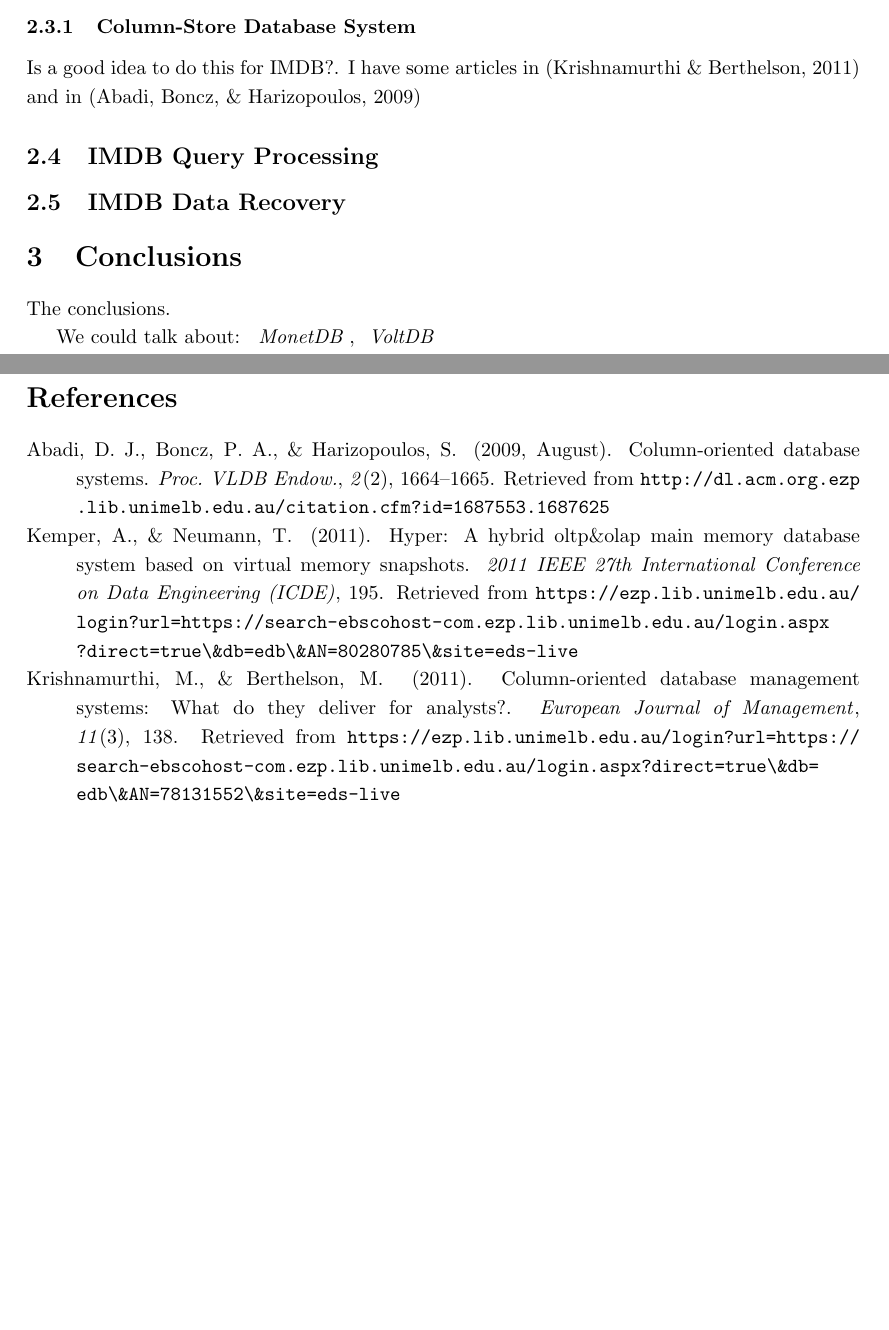
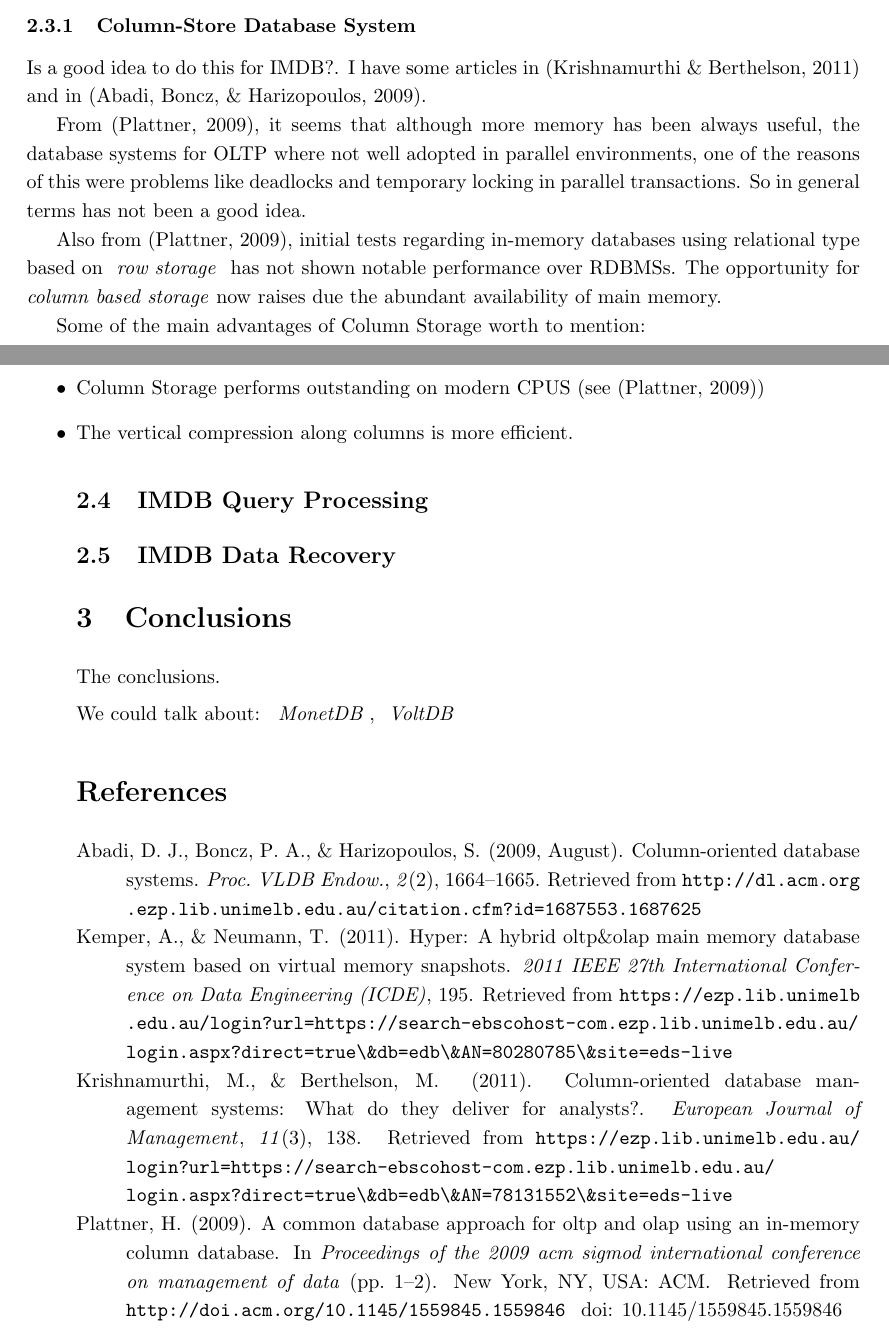
Before and after one commit to patovala/imdb-project, a LaTeX paper (COMP90050.tex, which reads bibfile.bib): two parts of pages 2 and 3 of 3, joined at a grey line, cut so that both start at the same text, the shorter picture padded with empty space. Compiled offline with pdfLaTeX.

Commit message:
Last changes before Tasmania done

```diff
--- a/COMP90050.tex
+++ b/COMP90050.tex
@@ -136,7 +136,18 @@ Let's put here something related with the main concerns that leads to this emerg
 
 \subsection{IMDB Data Organization}
 \subsubsection{Column-Store Database System}
-Is a good idea to do this for IMDB?. I have some articles in \cite{ColumnOriented} and in \cite{ColumnOriented1}
+Is a good idea to do this for IMDB?. I have some articles in \cite{ColumnOriented} and in \cite{ColumnOriented1}.
+
+From \cite{Plattner}, it seems that although more memory has been always useful, the database systems for OLTP where not well adopted in parallel environments, one of the reasons of this were problems like deadlocks and temporary locking in parallel transactions. So in general terms has not been a good idea.
+
+Also from \cite{Plattner}, initial tests regarding in-memory databases using relational type based on \emph{ row storage } has not shown notable performance over RDBMSs. The opportunity for \emph{column based storage} now raises due the abundant availability of main memory.
+
+Some of the main advantages of Column Storage worth to mention:
+\begin{itemize}
+    \item Column Storage performs outstanding on modern CPUS (see \cite{Plattner})
+    \item The vertical compression along columns is more efficient.
+
+
 \subsection{IMDB Query Processing}
 \subsection{IMDB Data Recovery}
 
--- a/bibfile.bib
+++ b/bibfile.bib
@@ -42,6 +43,25 @@
     publisher = {VLDB Endowment},
 }
 
+% The scholar.google.com gave me this bibtex export
+@inproceedings{Plattner,
+    author = {Plattner, Hasso},
+    title = {A common database approach for OLTP and OLAP using an in-memory column database},
+    booktitle = {Proceedings of the 2009 ACM SIGMOD International Conference on Management of data},
+    series = {SIGMOD '09},
+    year = {2009},
+    isbn = {978-1-60558-551-2},
+    location = {Providence, Rhode Island, USA},
+    pages = {1--2},
+    numpages = {2},
+    url = {http://doi.acm.org/10.1145/1559845.1559846},
+    doi = {10.1145/1559845.1559846},
+    acmid = {1559846},
+    publisher = {ACM},
+    address = {New York, NY, USA},
+    keywords = {invited talk paper},
+}
+
 % From here there are just samples of how to put the bibliography
 @article{Ritchie1,
     author = {D. M. Ritchie and K. Thompson},
```
Also changed, not shown: COMP90050.pdf, bibfile.bib (3 more changed lines).
